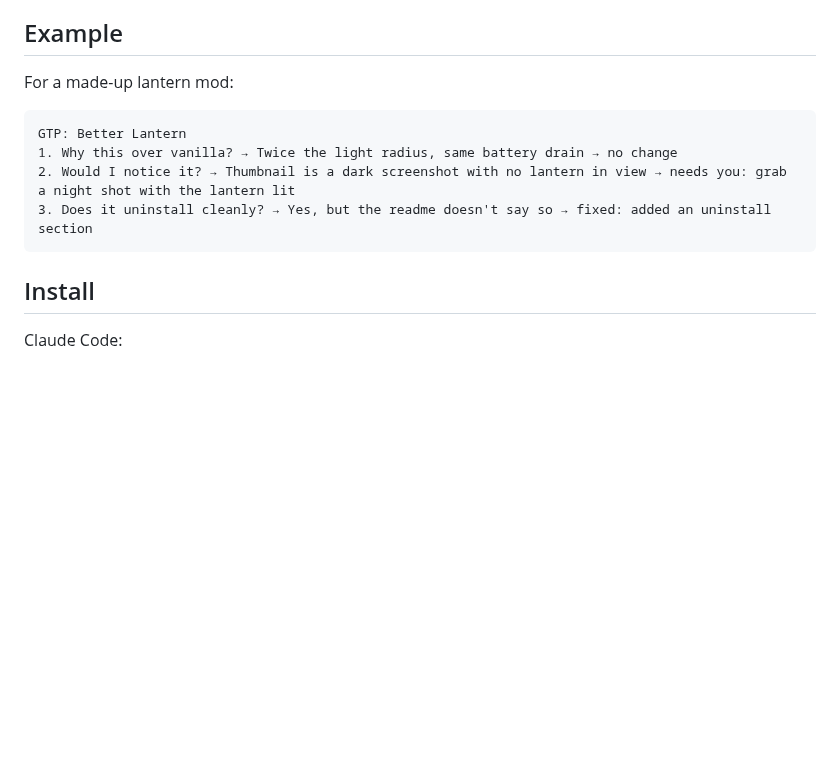
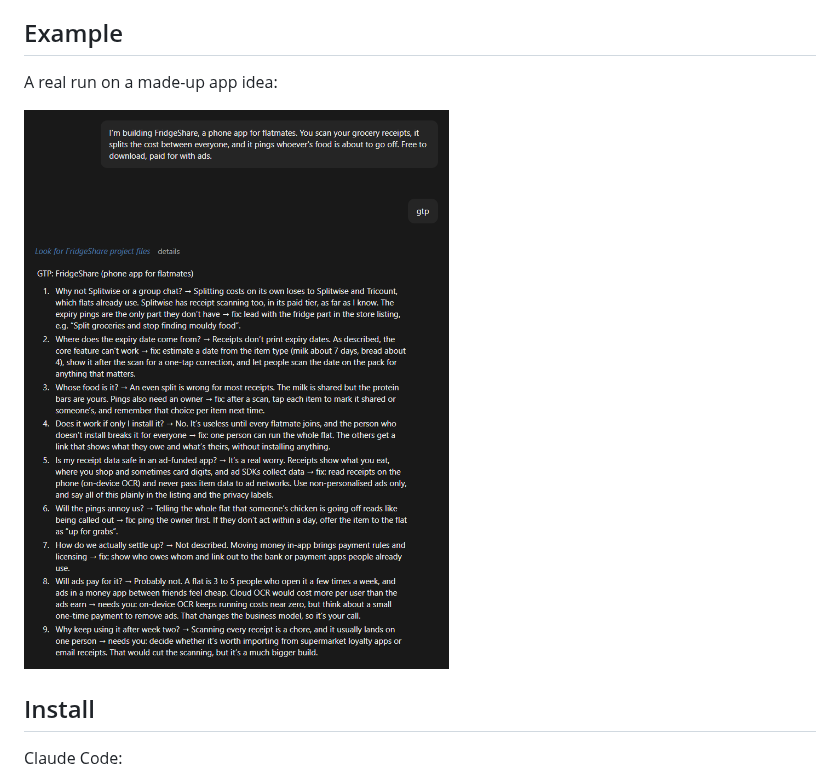
Before and after one commit to kevlar10x/gtp, a Markdown page: README.md, the part around the change. GitHub-like rendering; pictures changed too: docs/fridgeshare-demo.png (added); blank space fills up the shorter version.

Commit message:
Show a real gtp run in the README
Replaces the text example with a screenshot of gtp on a made-up
flatmate app.

Co-Authored-By: Claude Opus 5.5 <noreply@anthropic.com>

````diff
--- a/README.md
+++ b/README.md
@@ -19,14 +19,9 @@ Claude answers each one from what the product actually does, and a weak answer c
 
 ## Example
 
-For a made-up lantern mod:
+A real run on a made-up app idea:
 
-```
-GTP: Better Lantern
-1. Why this over vanilla? → Twice the light radius, same battery drain → no change
-2. Would I notice it? → Thumbnail is a dark screenshot with no lantern in view → needs you: grab a night shot with the lantern lit
-3. Does it uninstall cleanly? → Yes, but the readme doesn't say so → fixed: added an uninstall section
-```
+![gtp on FridgeShare, a made-up app for flatmates: nine questions a user would ask, each answered with a fix or a call left to the author](docs/fridgeshare-demo.png)
 
 ## Install
 
````
